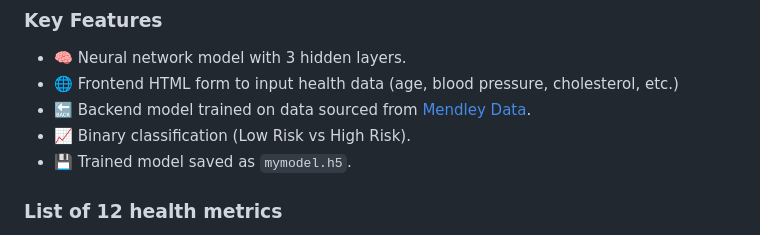
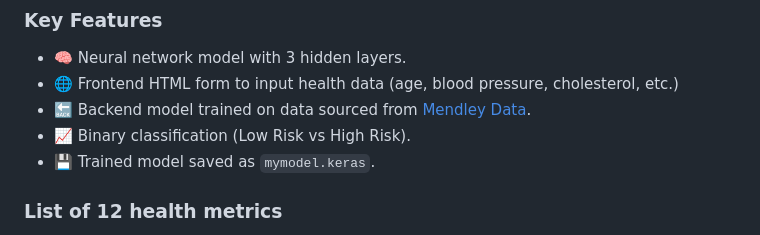
Before and after one commit to goyalayush1104/Cardiovascular-Disease-Prediction, a Markdown page: README.md, the part around the change. GitHub-like rendering.

```diff
--- a/README.md
+++ b/README.md
@@ -6,7 +6,7 @@ This project predicts the risk of cardiovascular disease using 12 health-related
 - 🌐 Frontend HTML form to input health data (age, blood pressure, cholesterol, etc.)
 - 🔙 Backend model trained on data sourced from [Mendley Data](https://data.mendeley.com/datasets/dzz48mvjht/1).
 - 📈 Binary classification (Low Risk vs High Risk).
-- 💾 Trained model saved as `mymodel.h5`.
+- 💾 Trained model saved as `mymodel.keras`.
 
 ### List of 12 health metrics
 - Age
```
